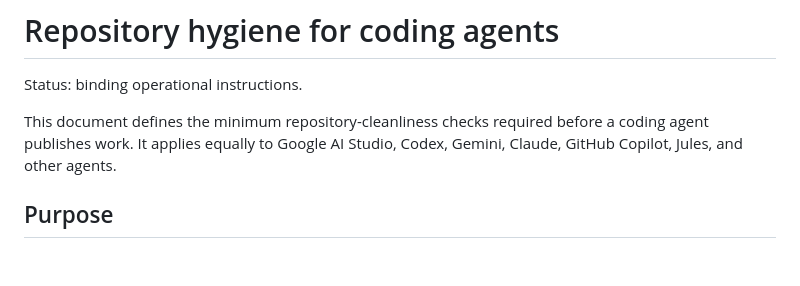
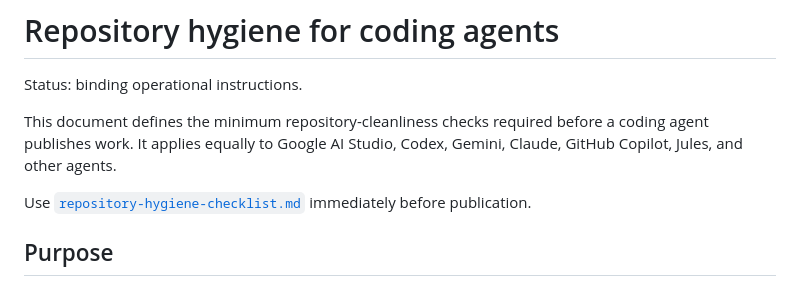
Before and after one commit to TakashiSasaki/launcher-aistudio, a Markdown page: docs/operations/repository-hygiene.md, the part around the change. Drawn GitHub-style; blank space fills up the shorter version.

Commit message:
docs: link repository hygiene checklist

```diff
--- a/docs/operations/repository-hygiene.md
+++ b/docs/operations/repository-hygiene.md
@@ -3,6 +3,8 @@
 Status: binding operational instructions.
 
 This document defines the minimum repository-cleanliness checks required before a coding agent publishes work. It applies equally to Google AI Studio, Codex, Gemini, Claude, GitHub Copilot, Jules, and other agents.
+
+Use [`repository-hygiene-checklist.md`](repository-hygiene-checklist.md) immediately before publication.
 
 ## Purpose
 
```
